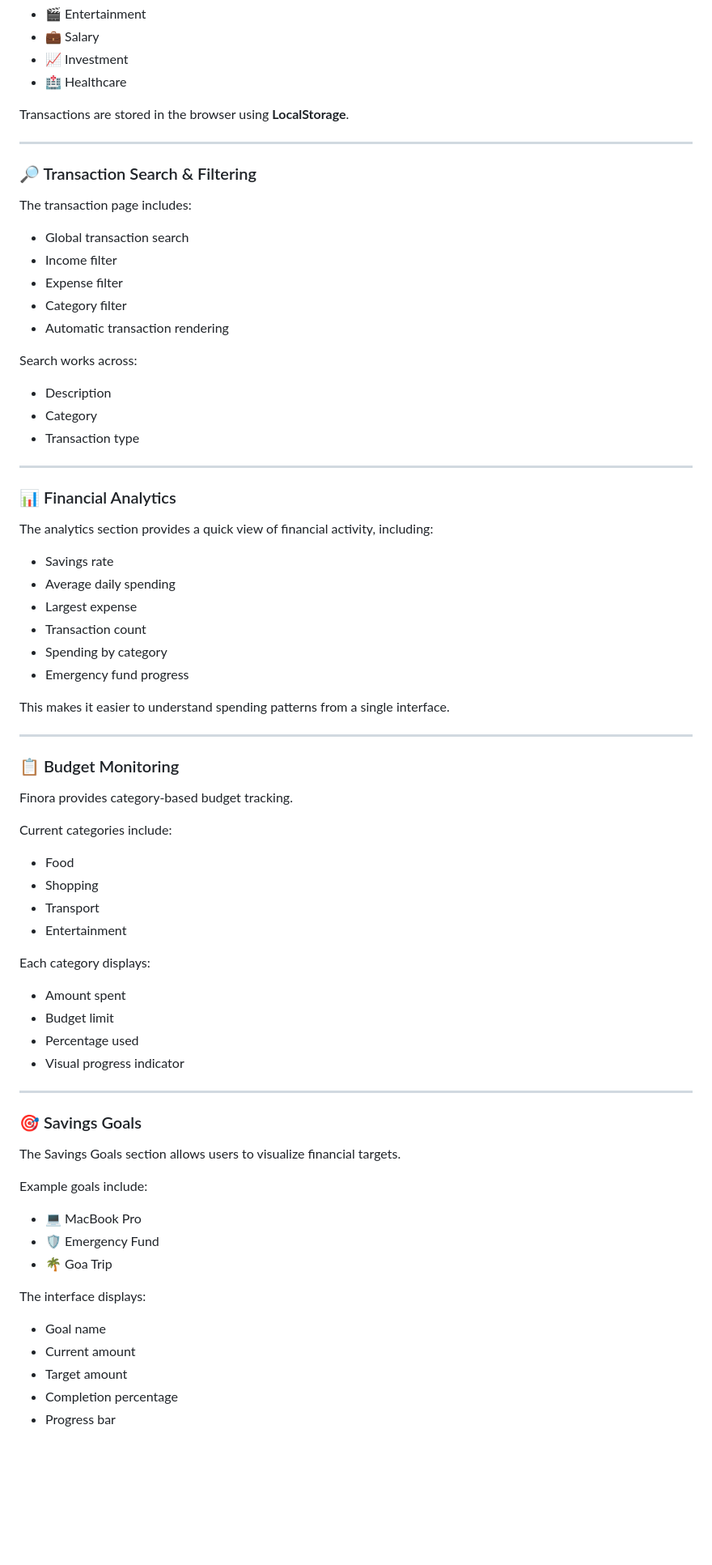
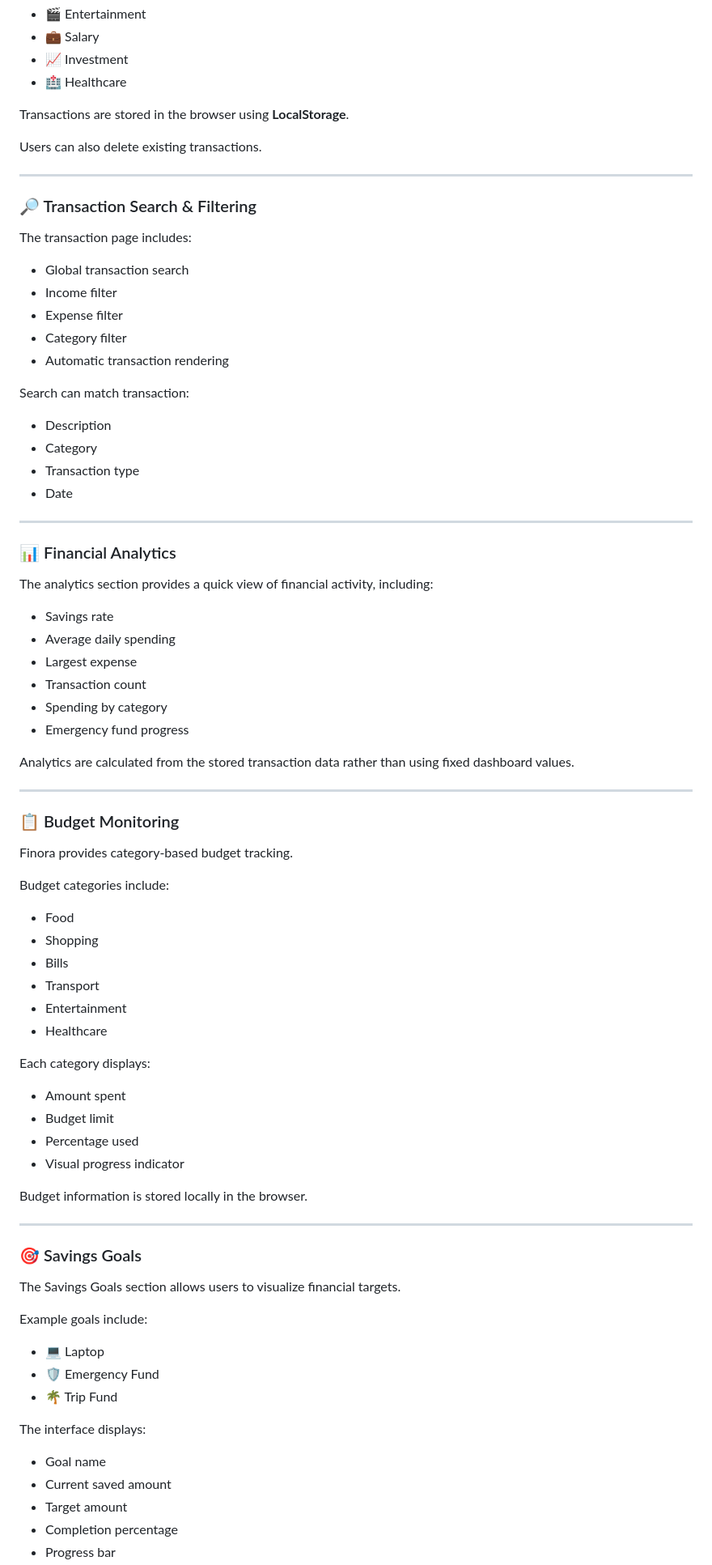
Before and after one commit to mahitech580/Finora, a Markdown page: README.md, the part around one of its changes. Shown at 81% size. GitHub-like rendering; blank space fills up the shorter version.

```diff
--- a/README.md
+++ b/README.md
@@ -77,6 +79,8 @@ Supported categories include:
 
 Transactions are stored in the browser using **LocalStorage**.
 
+Users can also delete existing transactions.
+
 ---
 
 ### 🔎 Transaction Search & Filtering
@@ -89,11 +93,12 @@ The transaction page includes:
 * Category filter
 * Automatic transaction rendering
 
-Search works across:
+Search can match transaction:
 
 * Description
 * Category
 * Transaction type
+* Date
 
 ---
 
@@ -108,7 +113,7 @@ The analytics section provides a quick view of financial activity, including:
 * Spending by category
 * Emergency fund progress
 
-This makes it easier to understand spending patterns from a single interface.
+Analytics are calculated from the stored transaction data rather than using fixed dashboard values.
 
 ---
 
@@ -116,12 +121,14 @@ This makes it easier to understand spending patterns from a single interface.
 
 Finora provides category-based budget tracking.
 
-Current categories include:
+Budget categories include:
 
 * Food
 * Shopping
+* Bills
 * Transport
 * Entertainment
+* Healthcare
 
 Each category displays:
 
@@ -129,6 +136,8 @@ Each category displays:
 * Budget limit
 * Percentage used
 * Visual progress indicator
+
+Budget information is stored locally in the browser.
 
 ---
 
@@ -138,14 +147,14 @@ The Savings Goals section allows users to visualize financial targets.
 
 Example goals include:
 
-* 💻 MacBook Pro
+* 💻 Laptop
 * 🛡️ Emergency Fund
-* 🌴 Goa Trip
+* 🌴 Trip Fund
 
 The interface displays:
 
 * Goal name
-* Current amount
+* Current saved amount
 * Target amount
 * Completion percentage
 * Progress bar
```
Also changed, not shown: other parts of README.md (+125 -26 lines).
